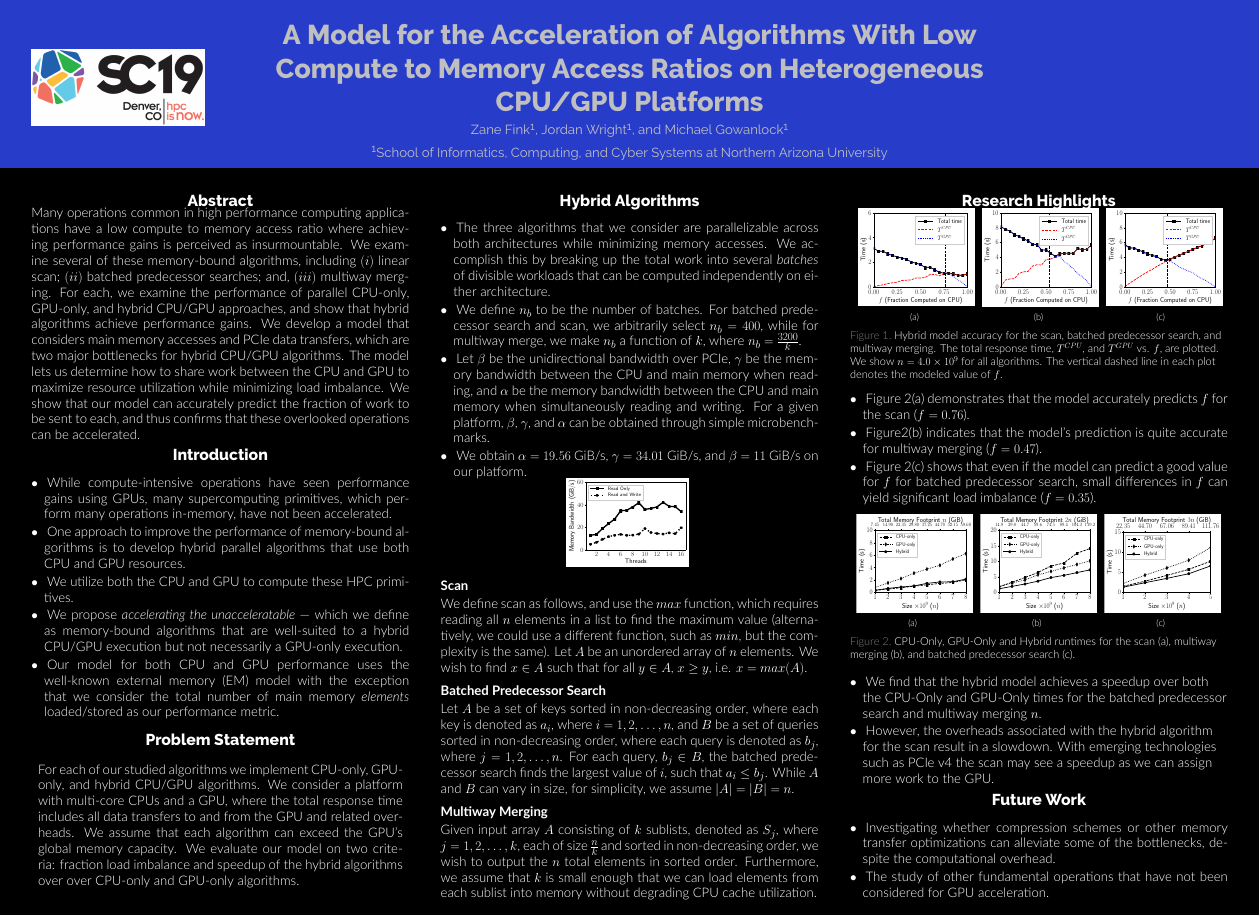
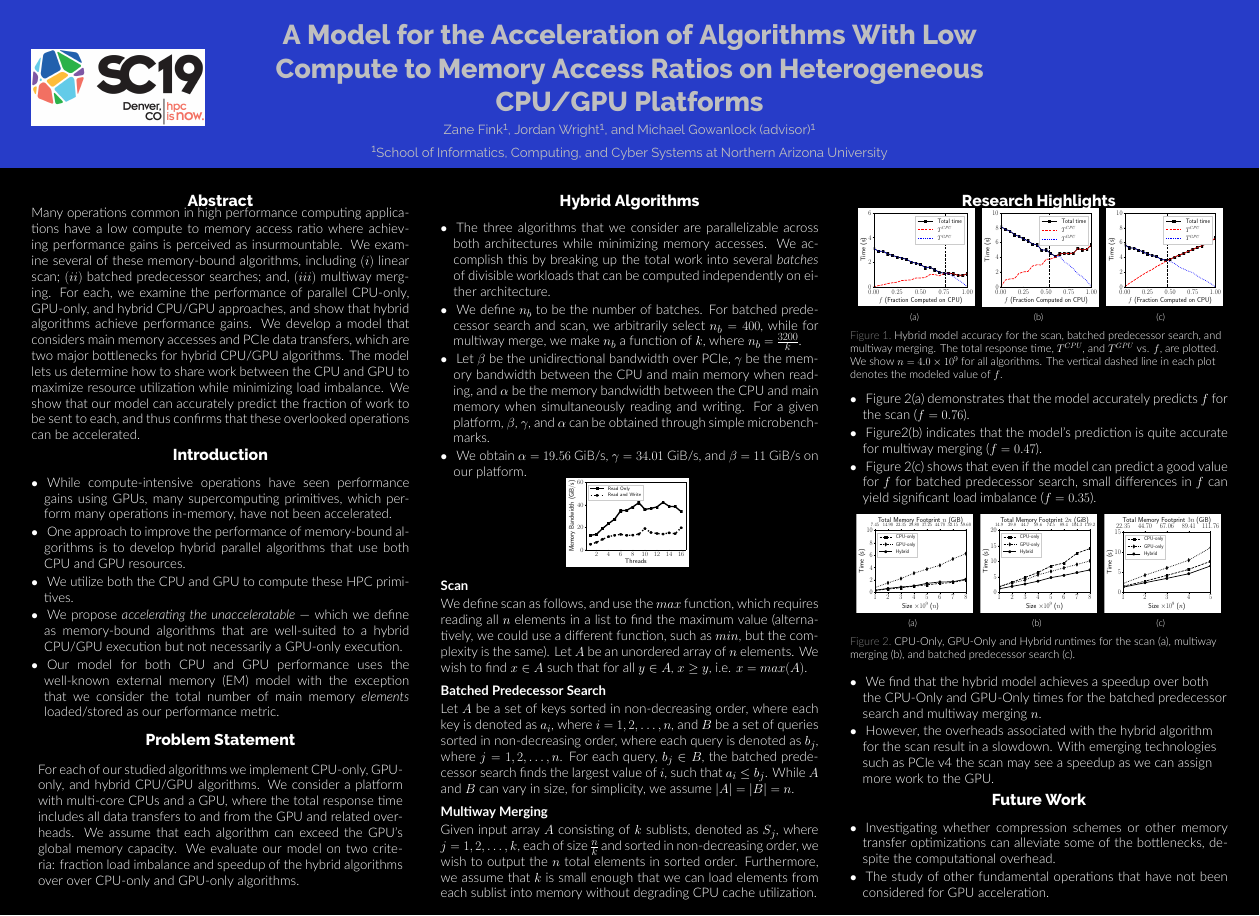
Before and after one commit to ZwFink/CS-485, a LaTeX poster (Presentations/SC19/poster.tex): the whole page. Compiled offline with XeLaTeX.

Commit message:
added (advisor) to authors

```diff
--- a/Presentations/SC19/poster.tex
+++ b/Presentations/SC19/poster.tex
@@ -56,7 +56,7 @@
 
 \title{A Model for the Acceleration of Algorithms With Low Compute to Memory Access Ratios on Heterogeneous CPU/GPU Platforms}
 
-\author{Zane Fink\inst{1}, Jordan Wright\inst{1}, and Michael Gowanlock\inst{1}}
+\author{Zane Fink\inst{1}, Jordan Wright\inst{1}, and Michael Gowanlock (advisor)\inst{1}}
 
 \institute[shortinst]{\inst{1} School of Informatics, Computing, and Cyber Systems at Northern Arizona University}
 
```
